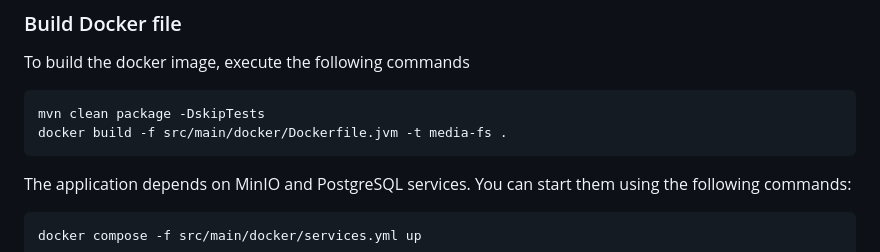
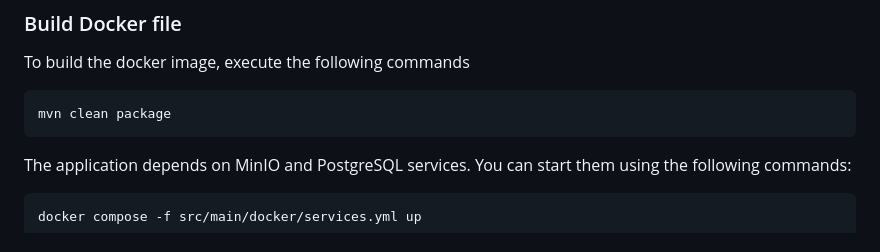
Before and after one commit to fejesa/quarkus-minio, a Markdown page: README.md, the part around the change. Drawn GitHub-style.

Commit message:
Updated documentation about the docker image build

````diff
--- a/README.md
+++ b/README.md
@@ -161,8 +161,7 @@ When you navigate to `https://localhost:8080/media?m=xxx`, you will see a sample
 ### Build Docker file
 To build the docker image, execute the following commands
 ```
-mvn clean package -DskipTests
-docker build -f src/main/docker/Dockerfile.jvm -t media-fs .
+mvn clean package
 ```
 The application depends on MinIO and PostgreSQL services. You can start them using the following commands:
 ```sh
````
